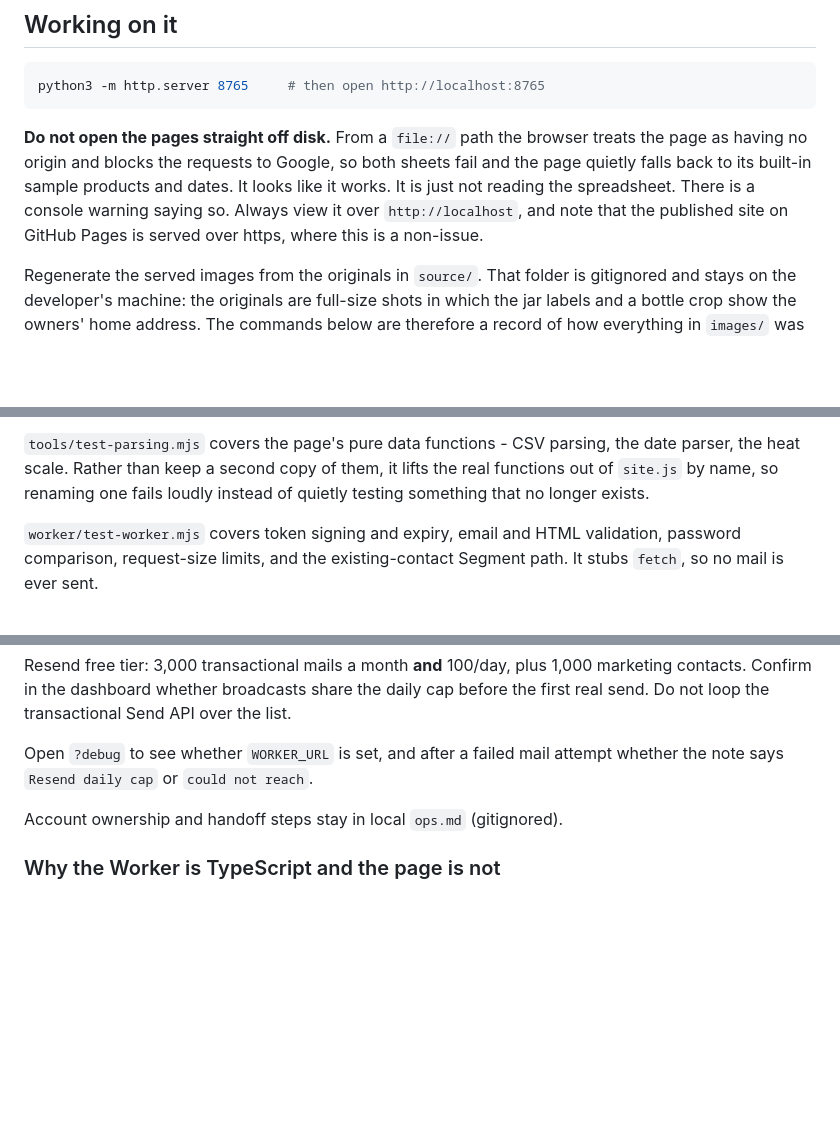
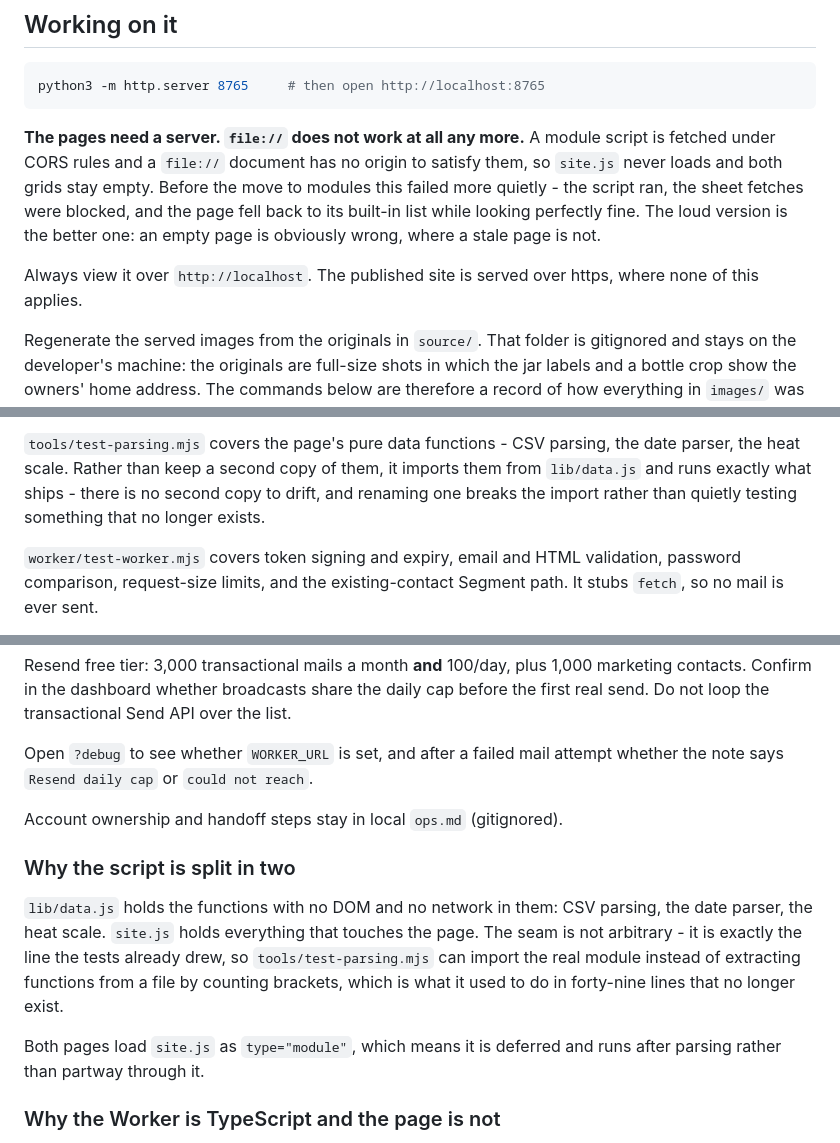
Before and after one commit to rwickliffe/hotstuff, a Markdown page: README.md, 3 parts joined by grey strips. Rendered like a GitHub page; blank space fills up the shorter version.

Commit message:
Describe the module split and that file:// is gone

````diff
--- a/README.md
+++ b/README.md
@@ -125,13 +125,16 @@ mean entering every market twice. The sheet is the only place dates live.
 python3 -m http.server 8765     # then open http://localhost:8765
 ```
 
-**Do not open the pages straight off disk.** From a `file://` path the
-browser treats the page as having no origin and blocks the requests to Google,
-so both sheets fail and the page quietly falls back to its built-in sample
-products and dates. It looks like it works. It is just not reading the
-spreadsheet. There is a console warning saying so. Always view it over
-`http://localhost`, and note that the published site on GitHub Pages is
-served over https, where this is a non-issue.
+**The pages need a server. `file://` does not work at all any more.** A module
+script is fetched under CORS rules and a `file://` document has no origin to
+satisfy them, so `site.js` never loads and both grids stay empty. Before the
+move to modules this failed more quietly - the script ran, the sheet fetches
+were blocked, and the page fell back to its built-in list while looking
+perfectly fine. The loud version is the better one: an empty page is obviously
+wrong, where a stale page is not.
+
+Always view it over `http://localhost`. The published site is served over
+https, where none of this applies.
 
 Regenerate the served images from the originals in `source/`. That folder is
 gitignored and stays on the developer's machine: the originals are full-size
@@ -221,8 +224,9 @@ static files and wrangler bundles the Worker at deploy.
 
 `tools/test-parsing.mjs` covers the page's pure data functions - CSV parsing,
 the date parser, the heat scale. Rather than keep a second copy of them, it
-lifts the real functions out of `site.js` by name, so renaming one fails
-loudly instead of quietly testing something that no longer exists.
+imports them from `lib/data.js` and runs exactly what ships - there is no
+second copy to drift, and renaming one breaks the import rather than quietly
+testing something that no longer exists.
 
 `worker/test-worker.mjs` covers token signing and expiry, email and HTML
 validation, password comparison, request-size limits, and the existing-contact
@@ -343,6 +347,18 @@ attempt whether the note says `Resend daily cap` or `could not reach`.
 
 Account ownership and handoff steps stay in local `ops.md` (gitignored).
 
+### Why the script is split in two
+
+`lib/data.js` holds the functions with no DOM and no network in them: CSV
+parsing, the date parser, the heat scale. `site.js` holds everything that
+touches the page. The seam is not arbitrary - it is exactly the line the tests
+already drew, so `tools/test-parsing.mjs` can import the real module instead of
+extracting functions from a file by counting brackets, which is what it used to
+do in forty-nine lines that no longer exist.
+
+Both pages load `site.js` as `type="module"`, which means it is deferred and
+runs after parsing rather than partway through it.
+
 ### Why the Worker is TypeScript and the page is not
 
 The Worker already had a build step - `wrangler` bundles it with esbuild on
````
Also changed, not shown: other parts of README.md (+3 -3 lines).
